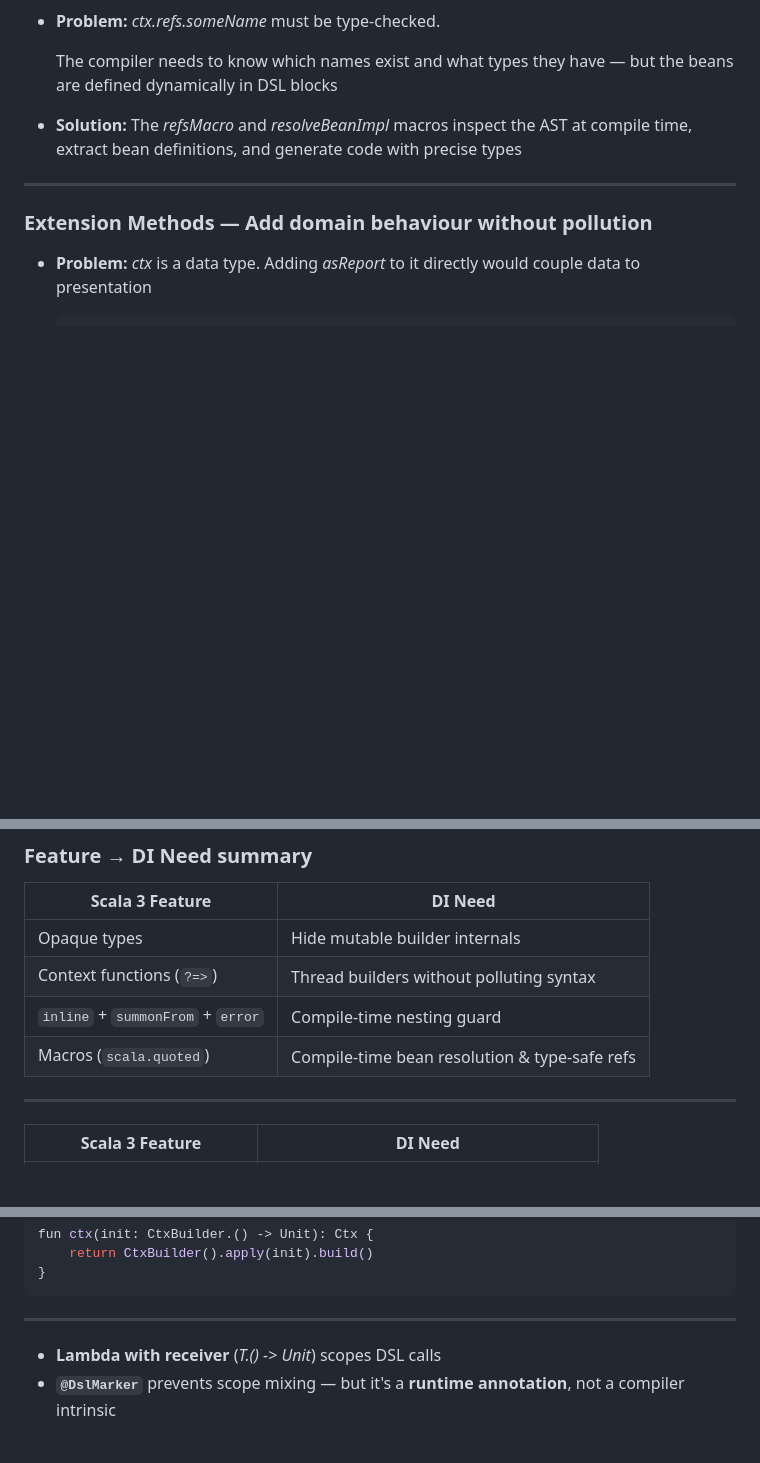
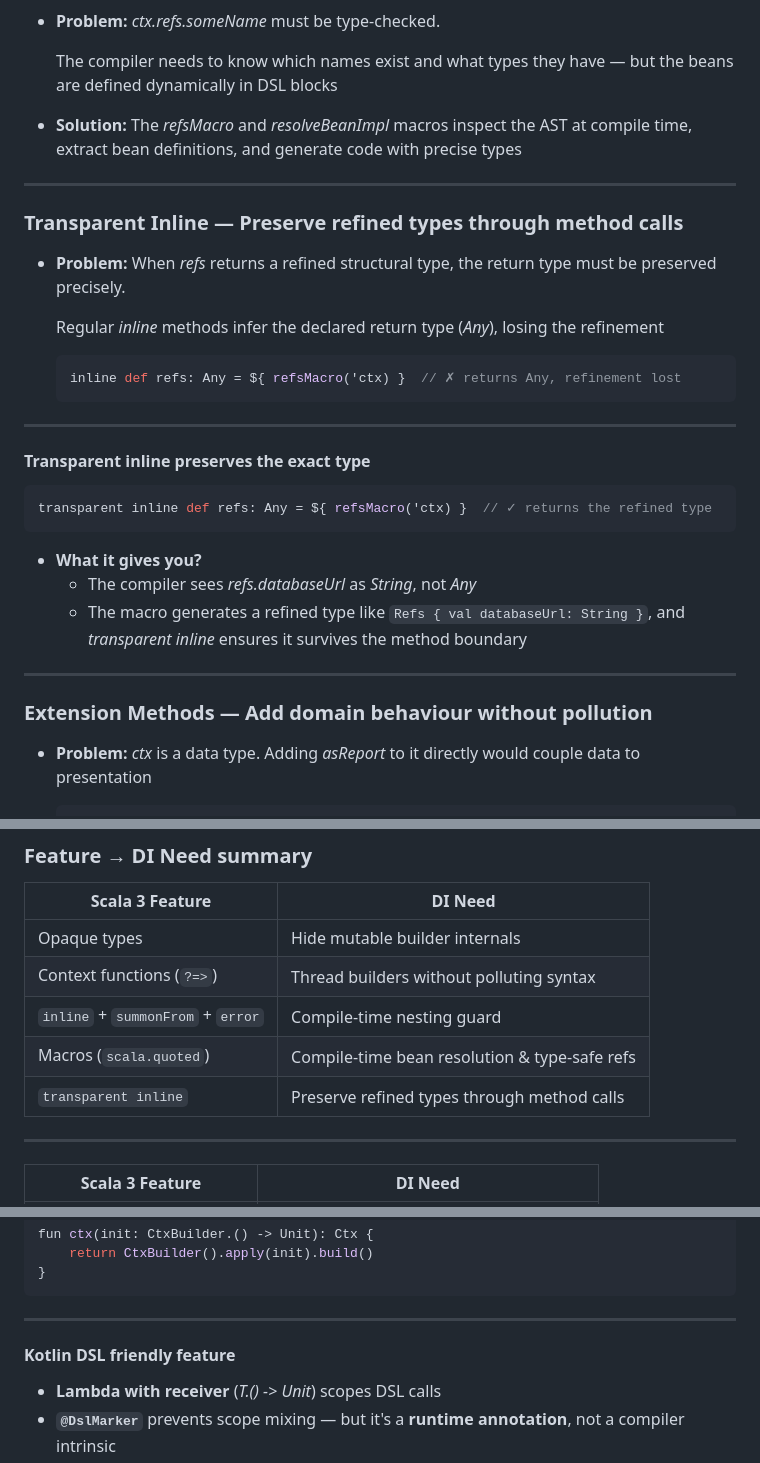
Before and after one commit to jtonic/yadi4s, a Markdown page: presentation/yadi4s.md, 3 parts joined by grey strips. Rendered like a GitHub page; blank space fills up the shorter version.

Commit message:
Add transparent inline feature to presentation

````diff
--- a/presentation/yadi4s.md
+++ b/presentation/yadi4s.md
@@ -527,6 +527,30 @@ it was chosen because a DI-specific problem demanded it
 
 ----
 
+### Transparent Inline — Preserve refined types through method calls
+
+- **Problem:** When _refs_ returns a refined structural type, the return type must be preserved precisely.
+
+  Regular _inline_ methods infer the declared return type (_Any_), losing the refinement
+
+  ```scala
+  inline def refs: Any = ${ refsMacro('ctx) }  // ✗ returns Any, refinement lost
+  ```
+
+----
+
+#### Transparent inline preserves the exact type
+
+  ```scala
+  transparent inline def refs: Any = ${ refsMacro('ctx) }  // ✓ returns the refined type
+  ```
+
+- **What it gives you?**
+  - The compiler sees _refs.databaseUrl_ as _String_, not _Any_
+  - The macro generates a refined type like `Refs { val databaseUrl: String }`, and _transparent inline_ ensures it survives the method boundary
+
+----
+
 ### Extension Methods — Add domain behaviour without pollution
 
 - **Problem:** _ctx_ is a data type. Adding _asReport_ to it directly would couple data to presentation
@@ -609,6 +633,7 @@ it was chosen because a DI-specific problem demanded it
 | Context functions (`?=>`)         | Thread builders without polluting syntax      |
 | `inline` + `summonFrom` + `error` | Compile-time nesting guard                    |
 | Macros (`scala.quoted`)           | Compile-time bean resolution & type-safe refs |
+| `transparent inline`              | Preserve refined types through method calls   |
 
 ----
 
@@ -650,6 +675,8 @@ fun ctx(init: CtxBuilder.() -> Unit): Ctx {
 ```
 
 ----
+
+#### Kotlin DSL friendly feature
 
 - **Lambda with receiver** (_T.() -> Unit_) scopes DSL calls
 - **`@DslMarker`** prevents scope mixing — but it's a **runtime annotation**, not a compiler intrinsic
````
Also changed, not shown: other parts of presentation/yadi4s.md (+1 -1 lines).
